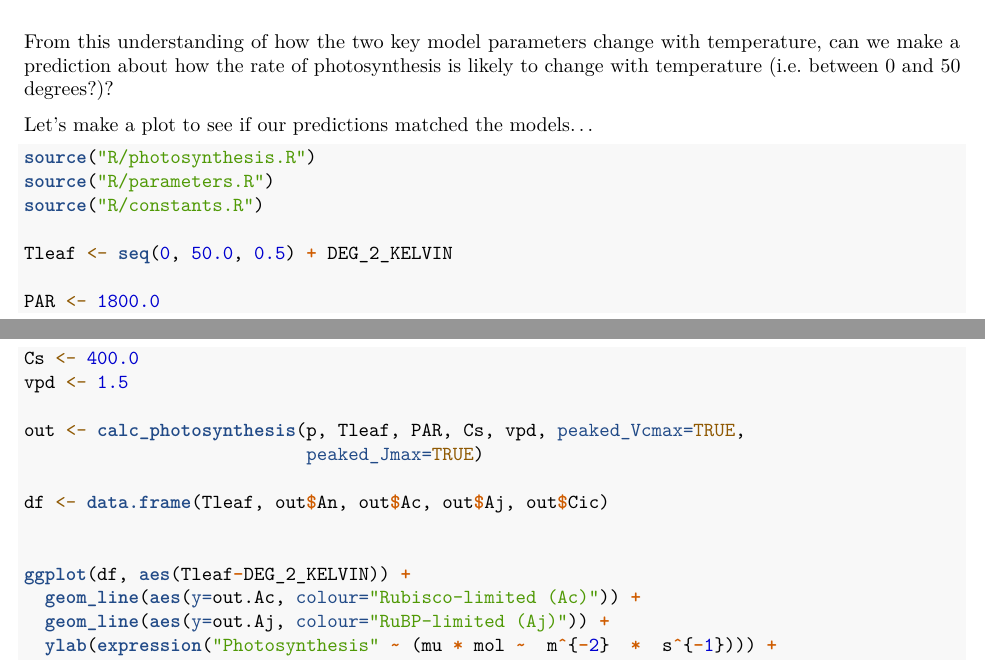
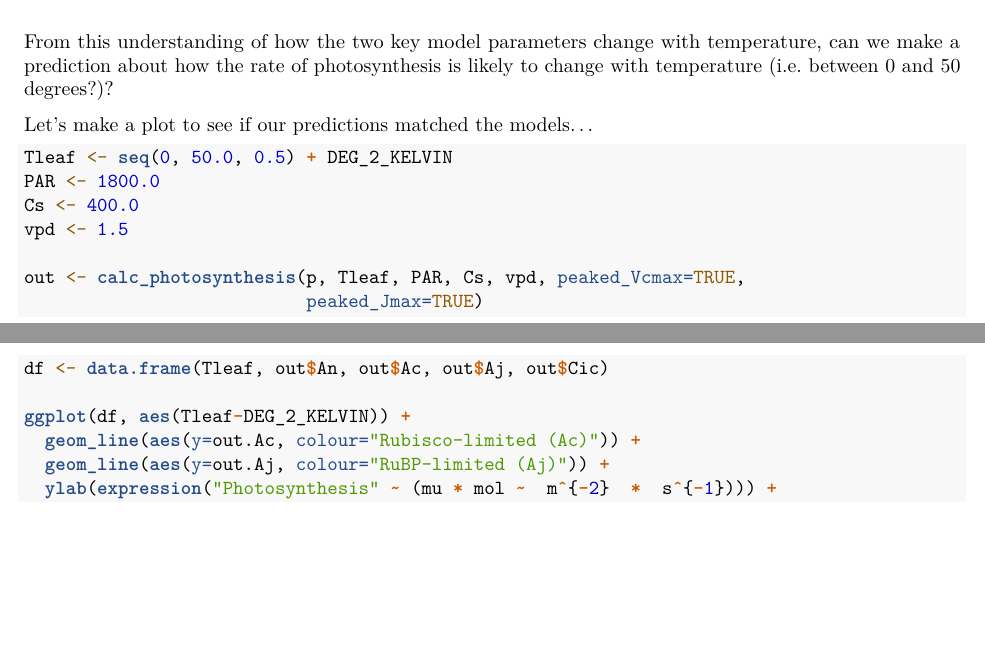
Before and after one commit to mdekauwe/BEES3041_lab_photosynthesis, an R Markdown document (BEES3041_lab.Rmd): two parts of pages 3 and 4 of 5, joined at a grey line, cut so that both start at the same text, the shorter picture padded with empty space. Rendered offline with R 4.5, knitr and Pandoc, then LaTeX, with nearby package versions; some code elsewhere in the file could not run offline.

Commit message:
Removed crap

````diff
--- a/BEES3041_lab.Rmd
+++ b/BEES3041_lab.Rmd
@@ -90,21 +90,14 @@ From this understanding of how the two key model parameters change with temperat
 Let's make a plot to see if our predictions matched the models...
 
 ```{r}
-source("R/photosynthesis.R")
-source("R/parameters.R")
-source("R/constants.R")
-
 Tleaf <- seq(0, 50.0, 0.5) + DEG_2_KELVIN
-
 PAR <- 1800.0
 Cs <- 400.0
 vpd <- 1.5
 
 out <- calc_photosynthesis(p, Tleaf, PAR, Cs, vpd, peaked_Vcmax=TRUE,
                            peaked_Jmax=TRUE)
-
 df <- data.frame(Tleaf, out$An, out$Ac, out$Aj, out$Cic)
-
 
 ggplot(df, aes(Tleaf-DEG_2_KELVIN)) +
   geom_line(aes(y=out.Ac, colour="Rubisco-limited (Ac)")) +
````
